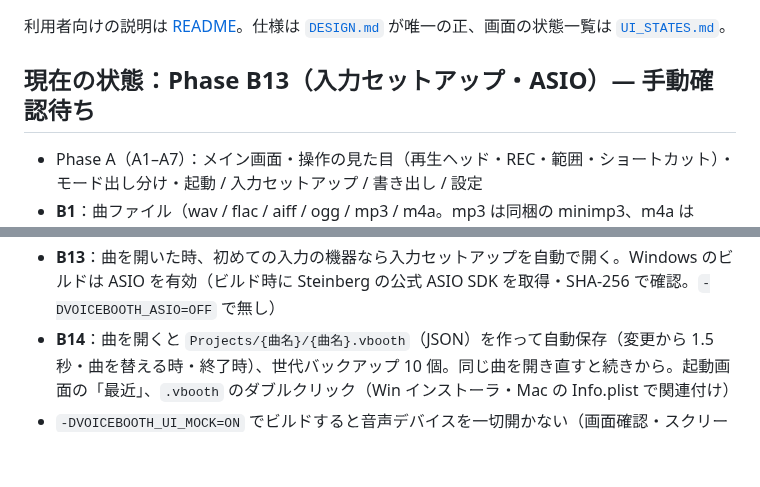
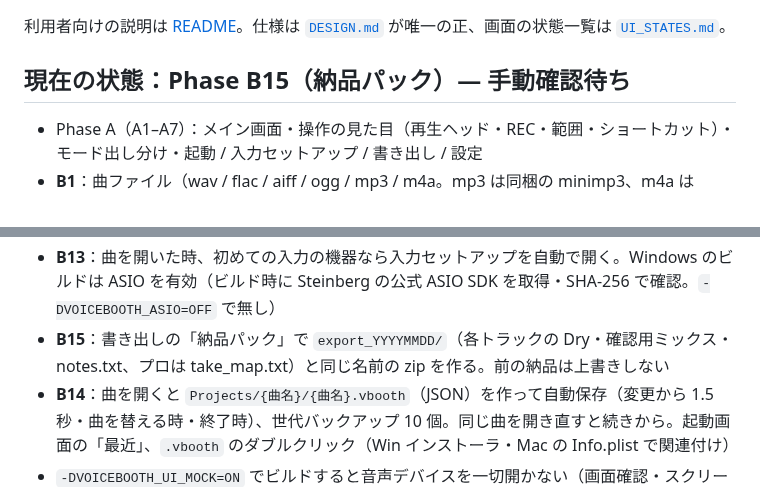
Before and after one commit to kajisho5/voicebooth, a Markdown page: docs/DEVELOPMENT.md, 2 parts joined by grey strips. Drawn GitHub-style; blank space fills up the shorter version.

```diff
--- a/docs/DEVELOPMENT.md
+++ b/docs/DEVELOPMENT.md
@@ -2,7 +2,7 @@
 
 利用者向けの説明は [README](../README.md)。仕様は [`DESIGN.md`](DESIGN.md) が唯一の正、画面の状態一覧は [`UI_STATES.md`](UI_STATES.md)。
 
-## 現在の状態：Phase B13（入力セットアップ・ASIO）— 手動確認待ち
+## 現在の状態：Phase B15（納品パック）— 手動確認待ち
 
 - Phase A（A1–A7）：メイン画面・操作の見た目（再生ヘッド・REC・範囲・ショートカット）・モード出し分け・起動 / 入力セットアップ / 書き出し / 設定
 - **B1**：曲ファイル（wav / flac / aiff / ogg / mp3 / m4a。mp3 は同梱の minimp3、m4a は Win・Mac の OS 標準デコーダ。曲の頭の位置は OS で変わらない）を開くと、形式・長さ・SR・ch を読み、実波形を描く。起動画面のクリック / ドロップ、メイン画面へのドロップ、`--open=<path>`
@@ -23,6 +23,7 @@
 - **B11**：右ラックの PRACTICE でテンポ（50〜150 %）とキー（±6）を変えると、伴奏をその速さ・キーで鳴らす（Rubber Band R3、リアルタイム。原速・原キーなら今までどおり素通し）。お手本の線もキーの分ずらして比べる。納品録音は原速・原キーで（変えていれば確認）、練習録音はその速さで `Practice/` に録る。録音中は変えられない
 - **B12**：録った Main / Double / Harm を伴奏と一緒に鳴らす（書き出しと同じ計算で裏で作る）。トラックカードの線で音量、M / S。録っているトラックは鳴らさない。鳴らすのは出力だけで録音には入らない
 - **B13**：曲を開いた時、初めての入力の機器なら入力セットアップを自動で開く。Windows のビルドは ASIO を有効（ビルド時に Steinberg の公式 ASIO SDK を取得・SHA-256 で確認。`-DVOICEBOOTH_ASIO=OFF` で無し）
+- **B15**：書き出しの「納品パック」で `export_YYYYMMDD/`（各トラックの Dry・確認用ミックス・notes.txt、プロは take_map.txt）と同じ名前の zip を作る。前の納品は上書きしない
 - **B14**：曲を開くと `Projects/{曲名}/{曲名}.vbooth`（JSON）を作って自動保存（変更から 1.5 秒・曲を替える時・終了時）、世代バックアップ 10 個。同じ曲を開き直すと続きから。起動画面の「最近」、`.vbooth` のダブルクリック（Win インストーラ・Mac の Info.plist で関連付け）
 - `-DVOICEBOOTH_UI_MOCK=ON` でビルドすると音声デバイスを一切開かない（画面確認・スクリーンショット用）
 
```
Also changed, not shown: docs/DESIGN.md (+1 -0 lines), docs/UI_STATES.md (+14 -0 lines), docs/screenshots/b15-pack.png (added), 15 other files.
